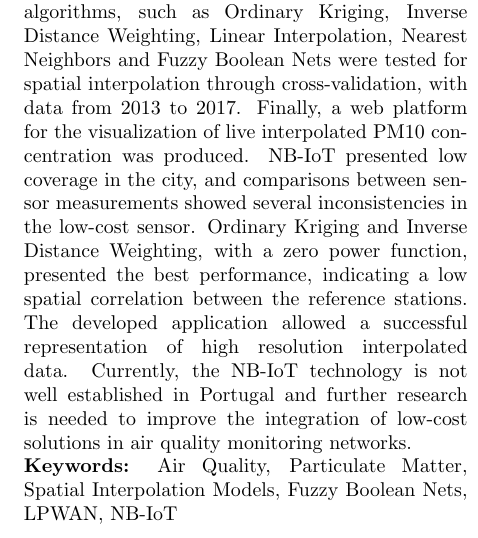
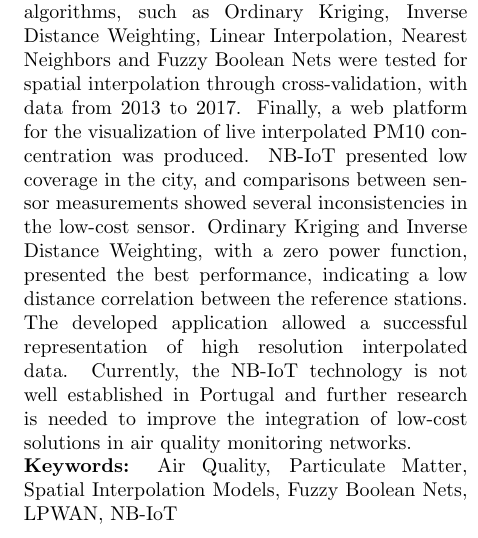
Before and after one commit to bernardoamaral1011/masters-thesis-extended-abstract, a LaTeX paper (ExtendedAbstract.tex, which reads ExtendedAbstract_abstr.tex): part of one column of page 1 of 10, cut so that both start at the same text. Compiled offline with pdfLaTeX.

Commit message:
finalfinal

```diff
--- a/ExtendedAbstract_abstr.tex
+++ b/ExtendedAbstract_abstr.tex
@@ -13,8 +13,7 @@
 %% Abstract
 %%
 \begin{abstract}
-Air pollution is a global problem due to its consequences on population health. World Health Organization estimates that every year 7 million deaths are caused by air pollution related to small inhalable particles. This work intends to provide useful research in the scope of air pollution monitoring and spatial prediction, through the development of a pioneer Narrow-band Internet of Things (NB-IoT) based system for the measurement of particulate matter with a diameter smaller than 10 micrometers, using the low-cost PMS5003 sensor. This system integration in official monitoring clusters was tested, through the comparison with the Portuguese Environment Agency reference sensors in Lisbon, aiming to improve the spatial density of the current network. Furthermore, to enhance the resolution of available data, several algorithms, such as Ordinary Kriging, Inverse Distance Weighting, Linear Interpolation, Nearest Neighbors and Fuzzy Boolean Nets were tested for spatial interpolation through cross-validation, with data from 2013 to 2017. Finally, a web platform for the visualization of live interpolated PM10 concentration was produced. NB-IoT presented low coverage in the city, and comparisons between sensor measurements showed several inconsistencies in the low-cost sensor. Ordinary Kriging and Inverse Distance Weighting, with a zero power function, presented the best performance, indicating a low spatial correlation between the reference stations. The developed application allowed a successful representation of high resolution interpolated data. Currently, the NB-IoT technology is not well established in Portugal and further research is needed to improve the integration of low-cost solutions in air quality monitoring networks.
-\\
+Air pollution is a global problem due to its consequences on population health. World Health Organization estimates that every year 7 million deaths are caused by air pollution related to small inhalable particles. This work intends to provide useful research in the scope of air pollution monitoring and spatial prediction, through the development of a pioneer Narrow-band Internet of Things (NB-IoT) based system for the measurement of particulate matter with a diameter smaller than 10 micrometers, using the low-cost PMS5003 sensor. This system integration in official monitoring clusters was tested, through the comparison with the Portuguese Environment Agency reference sensors in Lisbon, aiming to improve the spatial density of the current network. Furthermore, to enhance the resolution of available data, several algorithms, such as Ordinary Kriging, Inverse Distance Weighting, Linear Interpolation, Nearest Neighbors and Fuzzy Boolean Nets were tested for spatial interpolation through cross-validation, with data from 2013 to 2017. Finally, a web platform for the visualization of live interpolated PM10 concentration was produced. NB-IoT presented low coverage in the city, and comparisons between sensor measurements showed several inconsistencies in the low-cost sensor. Ordinary Kriging and Inverse Distance Weighting, with a zero power function, presented the best performance, indicating a low distance correlation between the reference stations. The developed application allowed a successful representation of high resolution interpolated data. Currently, the NB-IoT technology is not well established in Portugal and further research is needed to improve the integration of low-cost solutions in air quality monitoring networks.\\
 %%
 %% Keywords (max 5)
 %%
```
